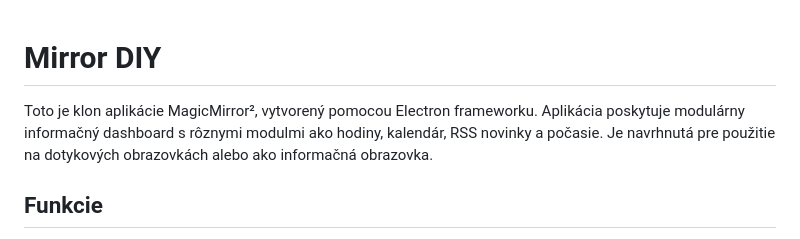
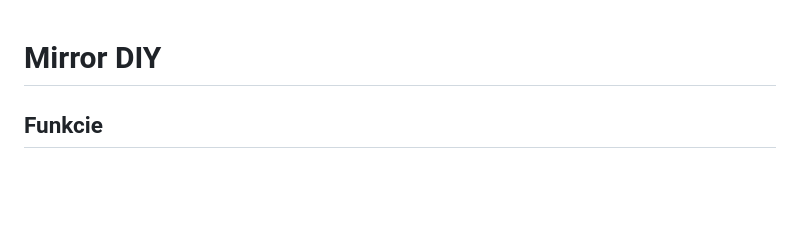
Before and after one commit to Morpoi/Mirror_DIY, a Markdown page: README.md, the part around the change. Rendered like a GitHub page; blank space fills up the shorter version.

```diff
--- a/README.md
+++ b/README.md
@@ -1,6 +1,4 @@
 # Mirror DIY
-
-Toto je klon aplikácie MagicMirror², vytvorený pomocou Electron frameworku. Aplikácia poskytuje modulárny informačný dashboard s rôznymi modulmi ako hodiny, kalendár, RSS novinky a počasie. Je navrhnutá pre použitie na dotykových obrazovkách alebo ako informačná obrazovka.
 
 ## Funkcie
 
```
